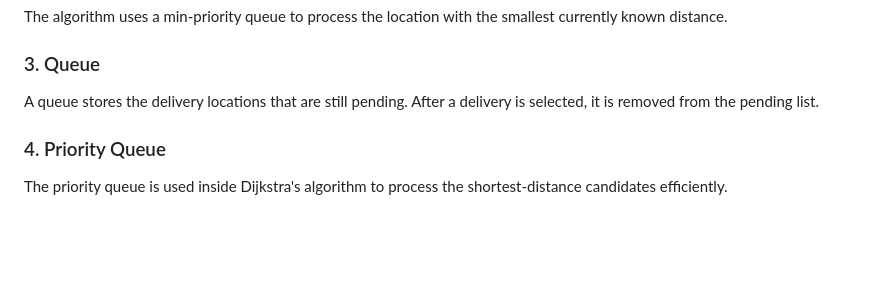
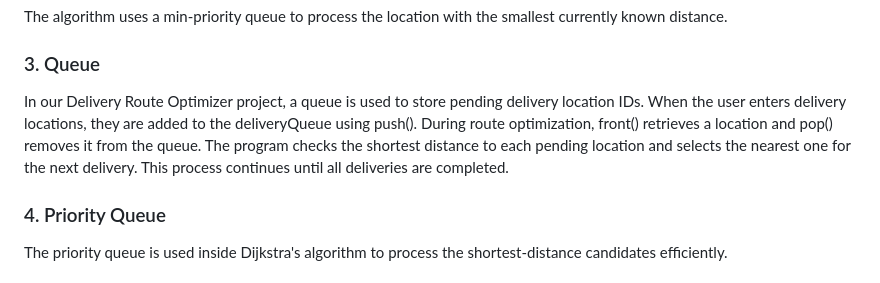
Before and after one commit to Shrestha0555/Delivery-Route-Optimization, a Markdown page: README.md, the part around the change. Drawn GitHub-style; blank space fills up the shorter version.

Commit message:
Update README.md
Expanded explanation of the queue's role in the Delivery Route Optimizer project, detailing how locations are managed and processed during route optimization.

```diff
--- a/README.md
+++ b/README.md
@@ -91,7 +91,7 @@ The algorithm uses a min-priority queue to process the location with the smalles
 
 ### 3. Queue
 
-A queue stores the delivery locations that are still pending. After a delivery is selected, it is removed from the pending list.
+In our Delivery Route Optimizer project, a queue is used to store pending delivery location IDs. When the user enters delivery locations, they are added to the deliveryQueue using push(). During route optimization, front() retrieves a location and pop() removes it from the queue. The program checks the shortest distance to each pending location and selects the nearest one for the next delivery. This process continues until all deliveries are completed.
 
 ### 4. Priority Queue
 
```
